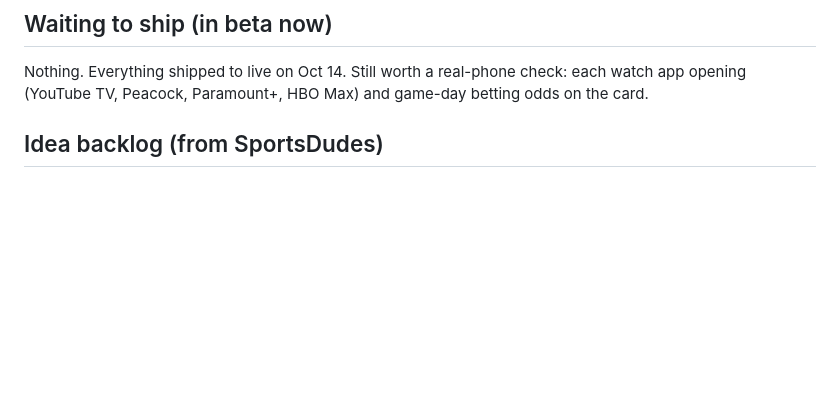
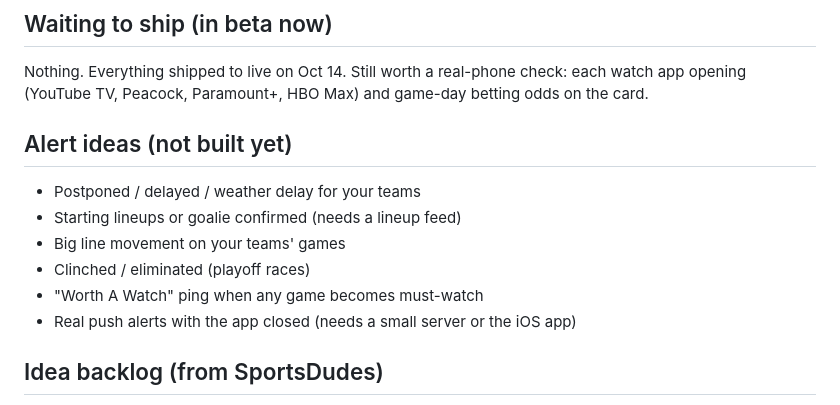
Before and after one commit to carthur010/DieselScores, a Markdown page: BACKLOG.md, the part around the change. Rendered like a GitHub page; blank space fills up the shorter version.

Commit message:
Backlog: alert ideas
Co-Authored-By: Claude Opus 5.5 <noreply@anthropic.com>
Claude-Session: https://claude.ai/code/session_01FXMx431i53VUdq3nhVVzBd

```diff
--- a/BACKLOG.md
+++ b/BACKLOG.md
@@ -8,6 +8,14 @@ Full history of updates: [CHANGELOG.md](CHANGELOG.md)
 
 ## Waiting to ship (in beta now)
 Nothing. Everything shipped to live on Oct 14. Still worth a real-phone check: each watch app opening (YouTube TV, Peacock, Paramount+, HBO Max) and game-day betting odds on the card.
+
+## Alert ideas (not built yet)
+- Postponed / delayed / weather delay for your teams
+- Starting lineups or goalie confirmed (needs a lineup feed)
+- Big line movement on your teams' games
+- Clinched / eliminated (playoff races)
+- "Worth A Watch" ping when any game becomes must-watch
+- Real push alerts with the app closed (needs a small server or the iOS app)
 
 ## Idea backlog (from SportsDudes)
 1. **"This guy is going off" tracker** (Ben): flag big individual games live, like a no-hitter in progress, hat trick, triple-double, big NFL stat lines.
```
